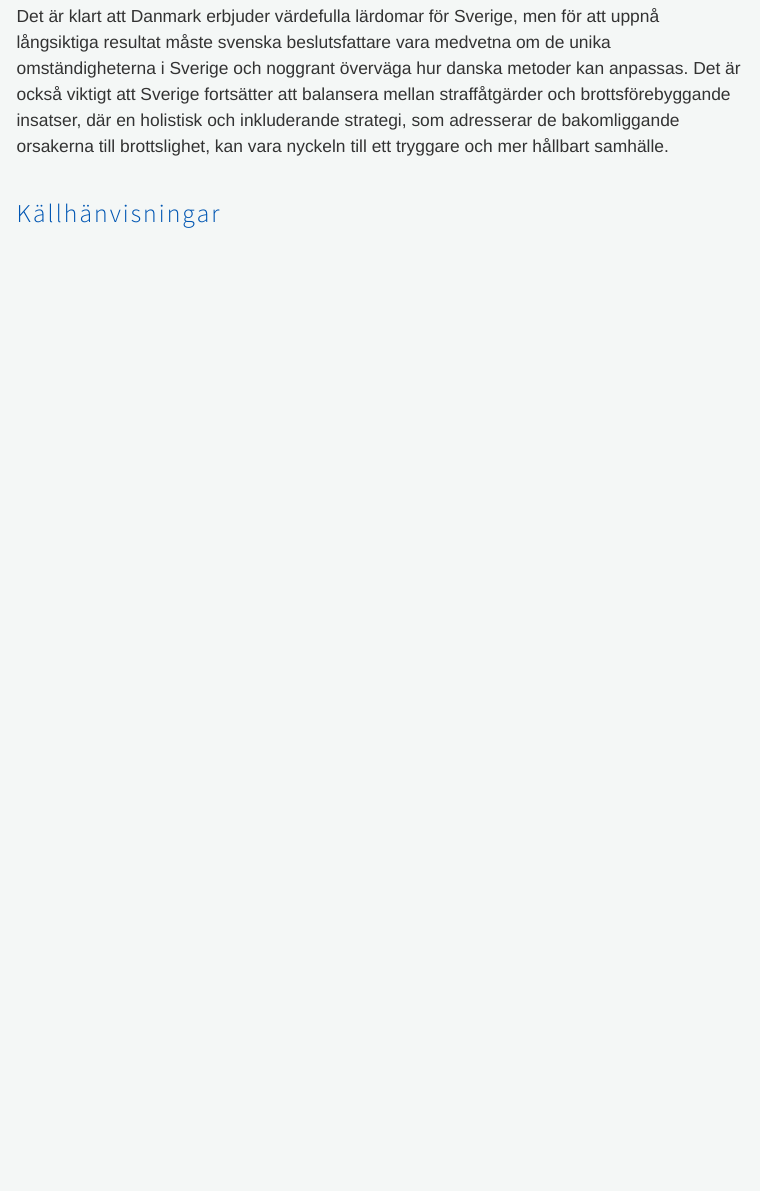
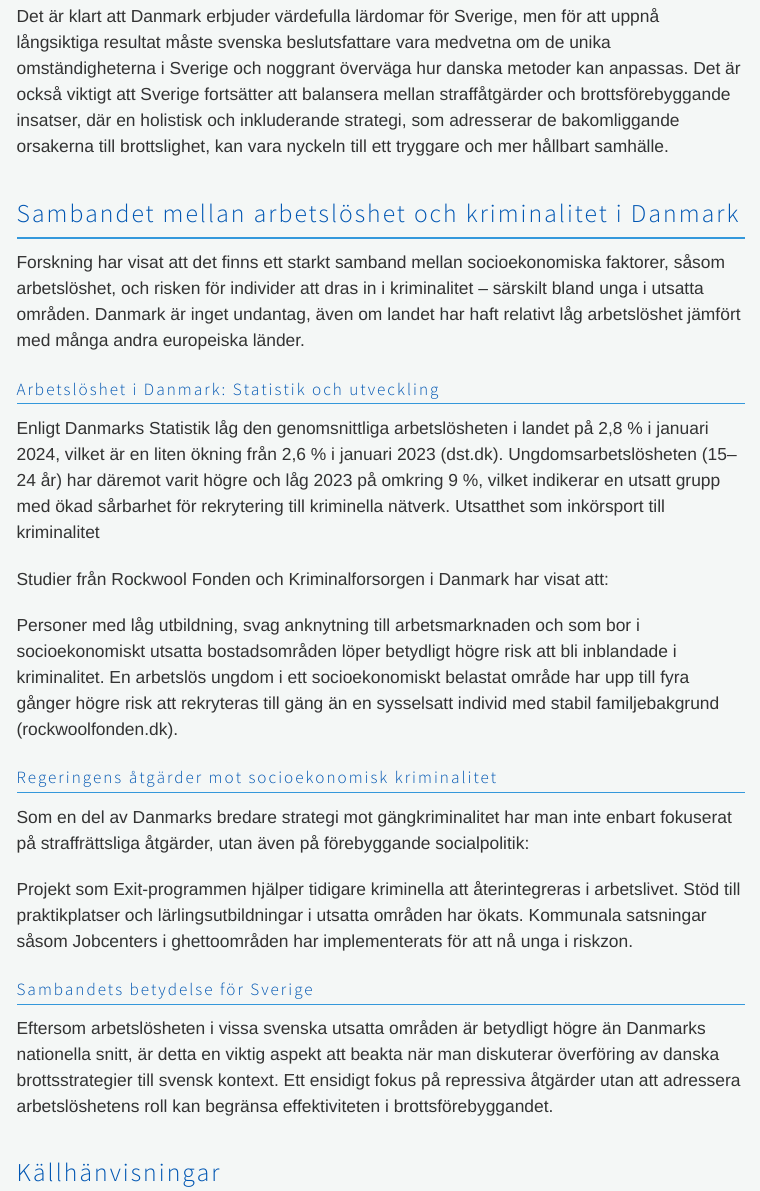
Before and after one commit to arhgreen/Dansk_Kriminalitet, a Quarto document (Rapport.qmd): the page in a window 1100 px wide, from 5840 px down. Rendered offline with R 4.5, knitr and Pandoc in place of Quarto, with nearby package versions; some code elsewhere in the file could not run offline; menus at the side of the page are left out.

Commit message:
additions

```diff
--- a/Rapport.qmd
+++ b/Rapport.qmd
@@ -125,6 +125,30 @@ Sveriges intresse för de danska metoderna reflekterar den växande oro som finn
 
 Det är klart att Danmark erbjuder värdefulla lärdomar för Sverige, men för att uppnå långsiktiga resultat måste svenska beslutsfattare vara medvetna om de unika omständigheterna i Sverige och noggrant överväga hur danska metoder kan anpassas. Det är också viktigt att Sverige fortsätter att balansera mellan straffåtgärder och brottsförebyggande insatser, där en holistisk och inkluderande strategi, som adresserar de bakomliggande orsakerna till brottslighet, kan vara nyckeln till ett tryggare och mer hållbart samhälle.
 
+# Sambandet mellan arbetslöshet och kriminalitet i Danmark
+Forskning har visat att det finns ett starkt samband mellan socioekonomiska faktorer, såsom arbetslöshet, och risken för individer att dras in i kriminalitet – särskilt bland unga i utsatta områden. Danmark är inget undantag, även om landet har haft relativt låg arbetslöshet jämfört med många andra europeiska länder.
+
+## Arbetslöshet i Danmark: Statistik och utveckling
+
+Enligt Danmarks Statistik låg den genomsnittliga arbetslösheten i landet på 2,8 % i januari 2024, vilket är en liten ökning från 2,6 % i januari 2023 (dst.dk).
+Ungdomsarbetslösheten (15–24 år) har däremot varit högre och låg 2023 på omkring 9 %, vilket indikerar en utsatt grupp med ökad sårbarhet för rekrytering till kriminella nätverk.
+Utsatthet som inkörsport till kriminalitet
+
+Studier från Rockwool Fonden och Kriminalforsorgen i Danmark har visat att:
+
+Personer med låg utbildning, svag anknytning till arbetsmarknaden och som bor i socioekonomiskt utsatta bostadsområden löper betydligt högre risk att bli inblandade i kriminalitet.
+En arbetslös ungdom i ett socioekonomiskt belastat område har upp till fyra gånger högre risk att rekryteras till gäng än en sysselsatt individ med stabil familjebakgrund (rockwoolfonden.dk).
+
+## Regeringens åtgärder mot socioekonomisk kriminalitet
+Som en del av Danmarks bredare strategi mot gängkriminalitet har man inte enbart fokuserat på straffrättsliga åtgärder, utan även på förebyggande socialpolitik:
+
+Projekt som Exit-programmen hjälper tidigare kriminella att återintegreras i arbetslivet.
+Stöd till praktikplatser och lärlingsutbildningar i utsatta områden har ökats.
+Kommunala satsningar såsom Jobcenters i ghettoområden har implementerats för att nå unga i riskzon.
+
+## Sambandets betydelse för Sverige
+Eftersom arbetslösheten i vissa svenska utsatta områden är betydligt högre än Danmarks nationella snitt, är detta en viktig aspekt att beakta när man diskuterar överföring av danska brottsstrategier till svensk kontext. Ett ensidigt fokus på repressiva åtgärder utan att adressera arbetslöshetens roll kan begränsa effektiviteten i brottsförebyggandet.
+
 # Källhänvisningar
 * Newsoresund. (2023). Kraftig minskning av antalet anmälda brott. Hämtad från https://www.newsoresund.se/kraftig-minskning-av-antalet-anmalda-brott/?utm_source=chatgpt.com
 
```
Also changed, not shown: data_prep.R (+13 -0 lines).
